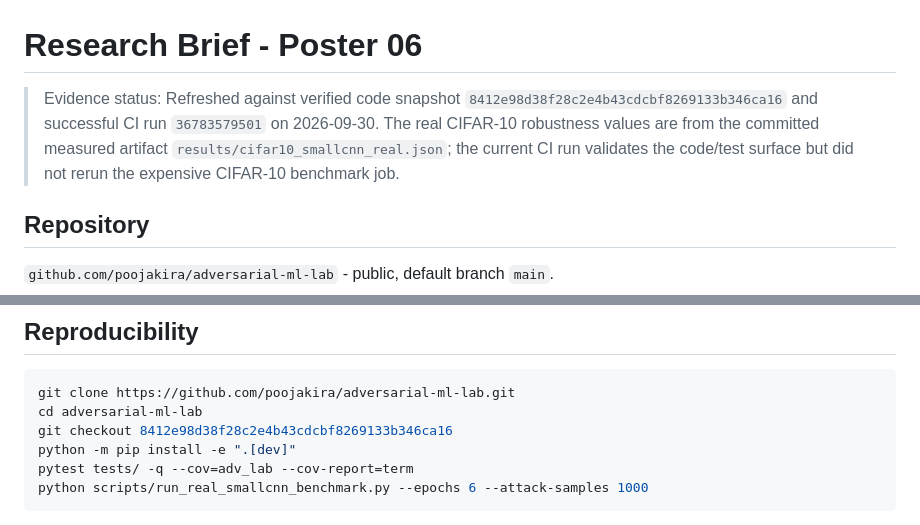
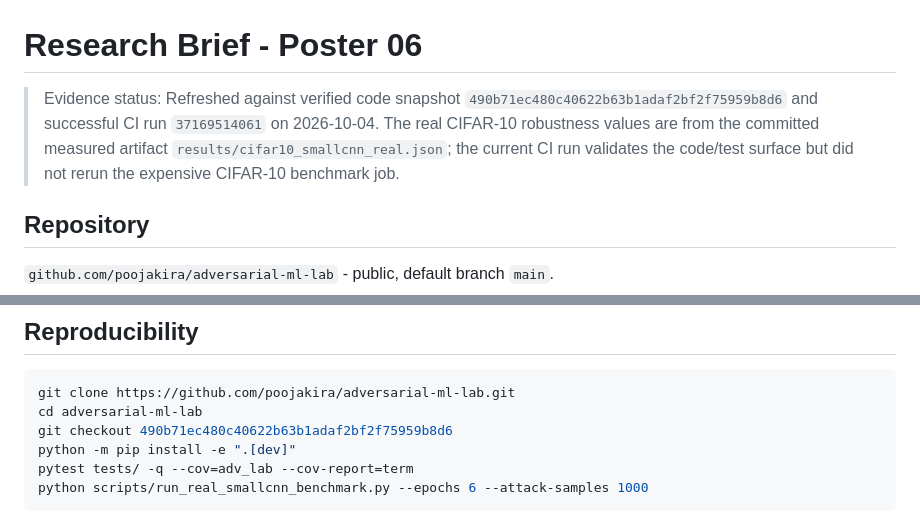
Before and after one commit to poojakira/adversarial-ml-lab, a Markdown page: poster/01_research_brief.md, 2 parts joined by grey strips. Drawn GitHub-style.

Commit message:
Align current CI anchor in poster/01_research_brief.md

````diff
--- a/poster/01_research_brief.md
+++ b/poster/01_research_brief.md
@@ -1,6 +1,6 @@
 # Research Brief - Poster 06
 
-> Evidence status: Refreshed against verified code snapshot `8412e98d38f28c2e4b43cdcbf8269133b346ca16` and successful CI run `36783579501` on 2026-09-30. The real CIFAR-10 robustness values are from the committed measured artifact `results/cifar10_smallcnn_real.json`; the current CI run validates the code/test surface but did not rerun the expensive CIFAR-10 benchmark job.
+> Evidence status: Refreshed against verified code snapshot `490b71ec480c40622b63b1adaf2bf2f75959b8d6` and successful CI run `37169514061` on 2026-10-04. The real CIFAR-10 robustness values are from the committed measured artifact `results/cifar10_smallcnn_real.json`; the current CI run validates the code/test surface but did not rerun the expensive CIFAR-10 benchmark job.
 
 ## Repository
 
@@ -61,7 +61,7 @@ The older poster centered `results/robustbench_real.json`, an ImageNet-pretraine
 ```bash
 git clone https://github.com/poojakira/adversarial-ml-lab.git
 cd adversarial-ml-lab
-git checkout 8412e98d38f28c2e4b43cdcbf8269133b346ca16
+git checkout 490b71ec480c40622b63b1adaf2bf2f75959b8d6
 python -m pip install -e ".[dev]"
 pytest tests/ -q --cov=adv_lab --cov-report=term
 python scripts/run_real_smallcnn_benchmark.py --epochs 6 --attack-samples 1000
````
